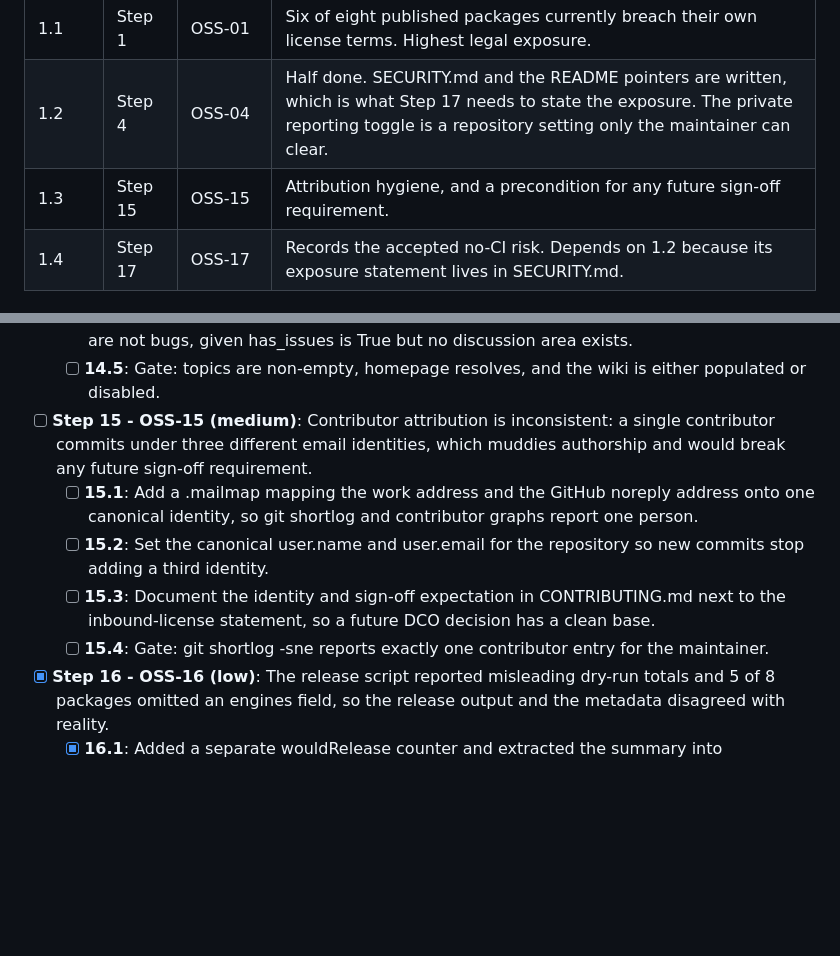
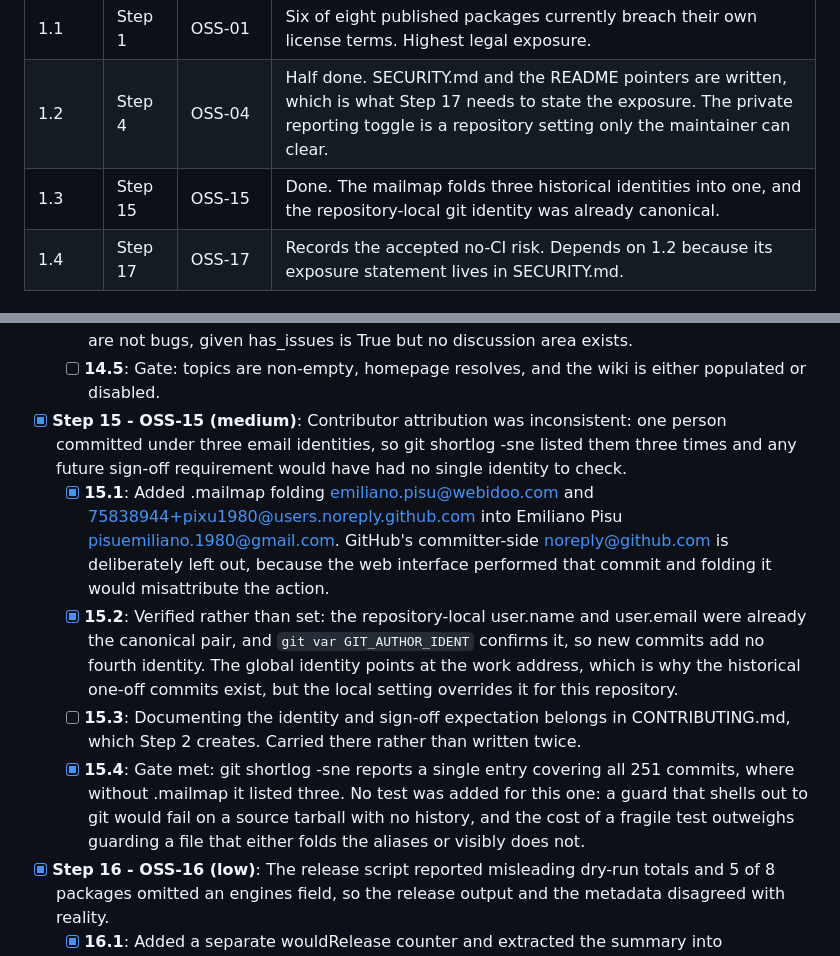
Before and after one commit to pixu1980/pi-coding-agent-extensions, a Markdown page: docs/plans/oss.md, 2 parts joined by grey strips. GitHub-like rendering; blank space fills up the shorter version.

Commit message:
docs(oss): close OSS-15 and carry its documentation half to Step 2
Mark OSS-15 resolved, with the before and after measured: three shortlog
entries become one, and `git var GIT_AUTHOR_IDENT` confirms the repository
already commits under the canonical identity, so 15.2 needed verifying rather
than setting. Note that the global git identity points at the work address,
which is where the one-off commits came from.

Sub-step 15.3 asks for the identity and sign-off expectation to be written in
CONTRIBUTING.md, which Step 2 creates. Carried there instead of writing the same
paragraph in two places.

Record why this finding gets no guard test: a test that shells out to git fails
on a source tarball with no history, and that fragility is not worth guarding a
file whose aliases are either folded or visibly are not.

```diff
--- a/docs/plans/oss.md
+++ b/docs/plans/oss.md
@@ -35,7 +35,7 @@ reporter somewhere private to go.
 | ----- | ---- | ------- | -------------- |
 | 1.1 | Step 1 | OSS-01 | Six of eight published packages currently breach their own license terms. Highest legal exposure. |
 | 1.2 | Step 4 | OSS-04 | Half done. SECURITY.md and the README pointers are written, which is what Step 17 needs to state the exposure. The private reporting toggle is a repository setting only the maintainer can clear. |
-| 1.3 | Step 15 | OSS-15 | Attribution hygiene, and a precondition for any future sign-off requirement. |
+| 1.3 | Step 15 | OSS-15 | Done. The mailmap folds three historical identities into one, and the repository-local git identity was already canonical. |
 | 1.4 | Step 17 | OSS-17 | Records the accepted no-CI risk. Depends on 1.2 because its exposure statement lives in SECURITY.md. |
 
 ### Phase 2 - Contributor entry
@@ -202,11 +202,11 @@ Step 17.2. It is not a gap this plan closes.
   - [ ] **14.3**: Decide the fate of the wiki: populate it with the contribution and governance links, or disable it so it does not look like an abandoned documentation channel.
   - [ ] **14.4**: Evaluate enabling GitHub Discussions as the community venue for questions that are not bugs, given has_issues is True but no discussion area exists.
   - [ ] **14.5**: Gate: topics are non-empty, homepage resolves, and the wiki is either populated or disabled.
-- [ ] **Step 15 - OSS-15 (medium)**: Contributor attribution is inconsistent: a single contributor commits under three different email identities, which muddies authorship and would break any future sign-off requirement.
-  - [ ] **15.1**: Add a .mailmap mapping the work address and the GitHub noreply address onto one canonical identity, so git shortlog and contributor graphs report one person.
-  - [ ] **15.2**: Set the canonical user.name and user.email for the repository so new commits stop adding a third identity.
-  - [ ] **15.3**: Document the identity and sign-off expectation in CONTRIBUTING.md next to the inbound-license statement, so a future DCO decision has a clean base.
-  - [ ] **15.4**: Gate: git shortlog -sne reports exactly one contributor entry for the maintainer.
+- [x] **Step 15 - OSS-15 (medium)**: Contributor attribution was inconsistent: one person committed under three email identities, so git shortlog -sne listed them three times and any future sign-off requirement would have had no single identity to check.
+  - [x] **15.1**: Added .mailmap folding emiliano.pisu@webidoo.com and 75838944+pixu1980@users.noreply.github.com into Emiliano Pisu <pisuemiliano.1980@gmail.com>. GitHub's committer-side <noreply@github.com> is deliberately left out, because the web interface performed that commit and folding it would misattribute the action.
+  - [x] **15.2**: Verified rather than set: the repository-local user.name and user.email were already the canonical pair, and `git var GIT_AUTHOR_IDENT` confirms it, so new commits add no fourth identity. The global identity points at the work address, which is why the historical one-off commits exist, but the local setting overrides it for this repository.
+  - [ ] **15.3**: Documenting the identity and sign-off expectation belongs in CONTRIBUTING.md, which Step 2 creates. Carried there rather than written twice.
+  - [x] **15.4**: Gate met: git shortlog -sne reports a single entry covering all 251 commits, where without .mailmap it listed three. No test was added for this one: a guard that shells out to git would fail on a source tarball with no history, and the cost of a fragile test outweighs guarding a file that either folds the aliases or visibly does not.
 - [x] **Step 16 - OSS-16 (low)**: The release script reported misleading dry-run totals and 5 of 8 packages omitted an engines field, so the release output and the metadata disagreed with reality.
   - [x] **16.1**: Added a separate wouldRelease counter and extracted the summary into releaseSummaryLines in scripts/release-helpers.mjs, which prints the counter that matches the mode. test/release-helpers.test.mjs asserts both branches, so a dry run can no longer claim it released nothing.
   - [x] **16.2**: Gave all eight packages engines.node >=22.19.0. The sub-step proposed copying pi-cursor's >=22.13.0, and measuring that value showed it is wrong: @earendil-works/pi-coding-agent 0.85.1 declares `node: >=22.19.0` for itself and every package here peers on it, so >=22.13.0 admits a runtime pi cannot load into. pi-cursor was corrected along with the five that had no engines at all.
```
Also changed, not shown: docs/reviews/oss.md (+1 -1 lines).
